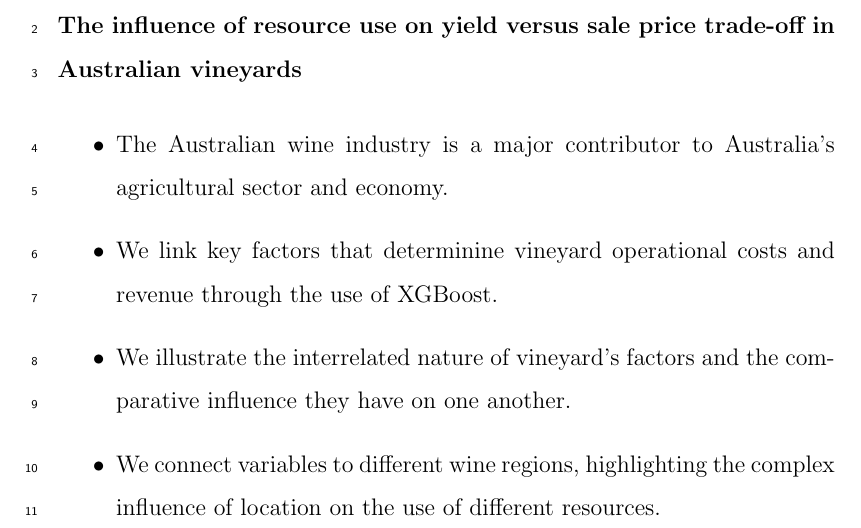
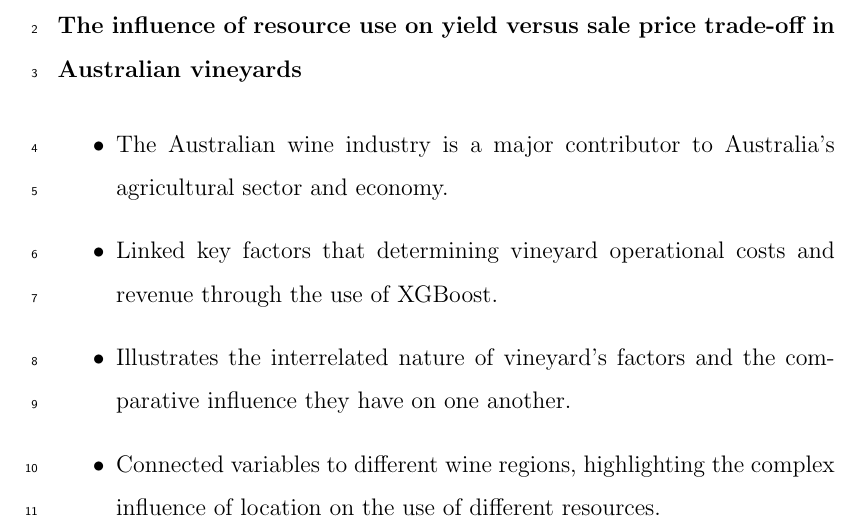
Before and after one commit to JixTheCat/Operating-costs-and-Revenue, a LaTeX paper (highlights.tex): part of page 1 of 2, cut so that both start at the same text. Compiled offline with pdfLaTeX.

Commit message:
reworded highlights

```diff
--- a/highlights.tex
+++ b/highlights.tex
@@ -143,11 +143,11 @@
 
 \item The Australian wine industry is a major contributor to Australia's agricultural sector and economy.
 
-\item We link key factors that determinine vineyard operational costs and revenue through the use of XGBoost.
+\item Linked key factors that determining vineyard operational costs and revenue through the use of XGBoost.
 
-\item We illustrate the interrelated nature of vineyard's factors and the comparative influence they have on one another.
+\item Illustrates the interrelated nature of vineyard's factors and the comparative influence they have on one another.
 
-\item We connect variables to different wine regions, highlighting the complex influence of location on the use of different resources.
+\item Connected variables to different wine regions, highlighting the complex influence of location on the use of different resources.
 
 \end{highlights}
 \end{frontmatter}
```
Also changed, not shown: highlights.pdf, 3 other files.
